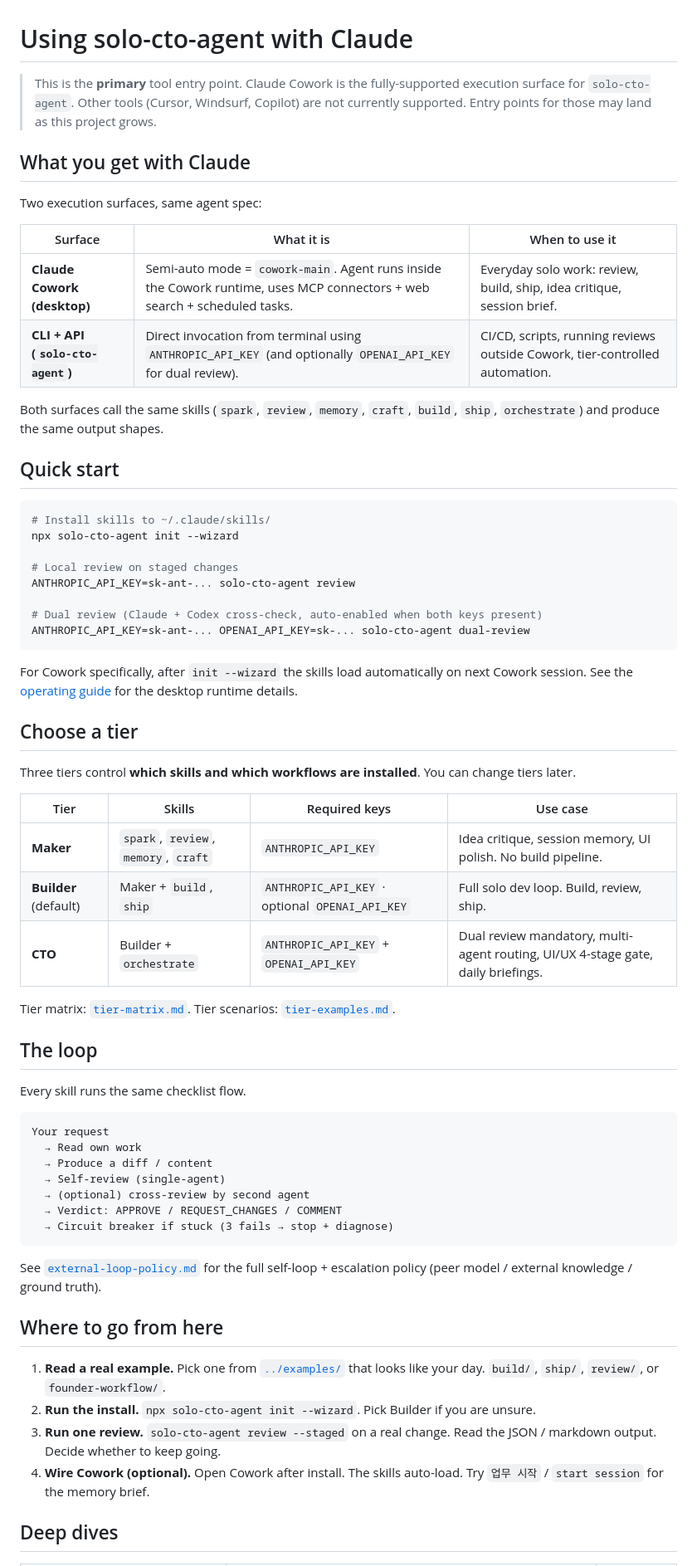
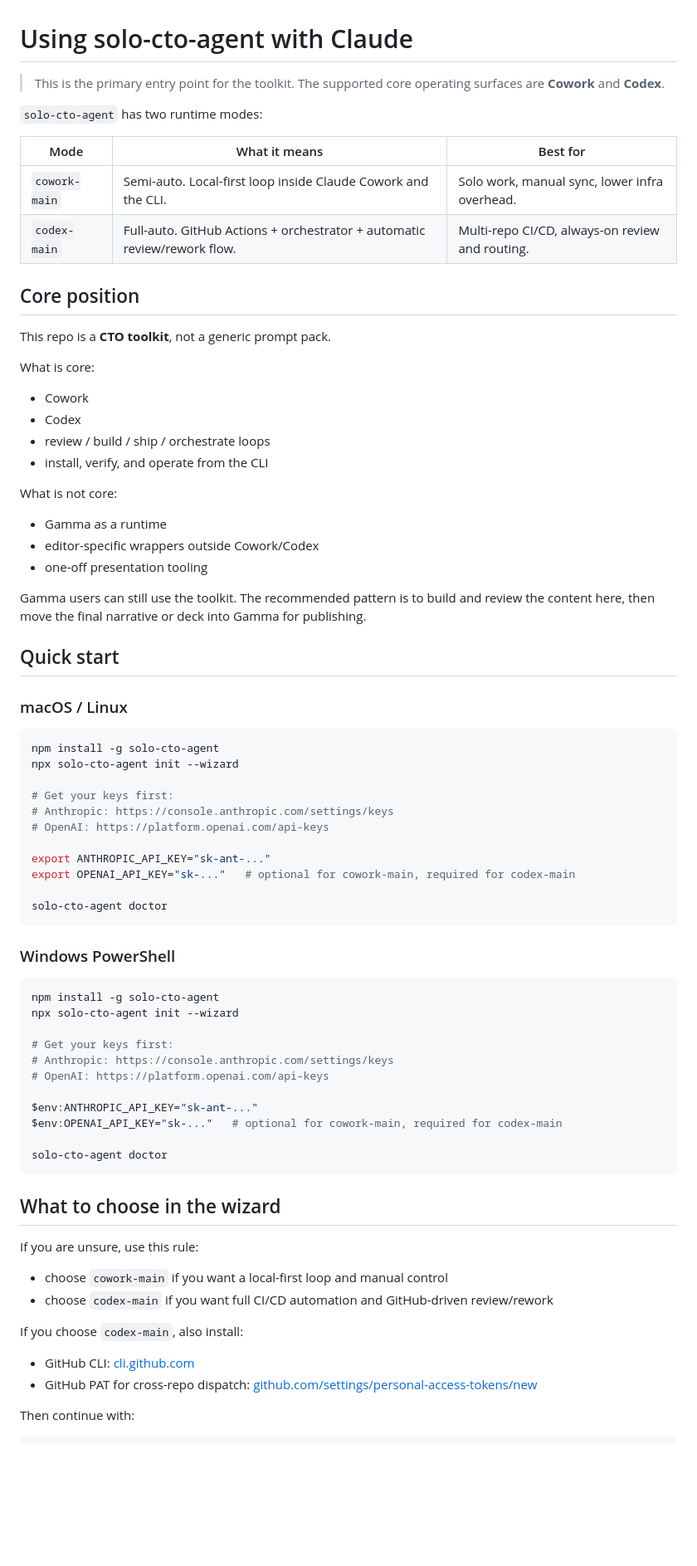
Before and after one commit to seunghunbae-3svs/solo-cto-agent, a Markdown page: docs/claude.md, the part around one of its changes. Shown at 83% size. GitHub-like rendering; blank space fills up the shorter version.

````diff
--- a/docs/claude.md
+++ b/docs/claude.md
@@ -1,68 +1,74 @@
 # Using solo-cto-agent with Claude
 
-> This is the **primary** tool entry point. Claude Cowork is the fully-supported execution surface for `solo-cto-agent`.
-> Other tools (Cursor, Windsurf, Copilot) are not currently supported. Entry points for those may land as this project grows.
+> This is the primary entry point for the toolkit. The supported core operating surfaces are **Cowork** and **Codex**.
 
-## What you get with Claude
+`solo-cto-agent` has two runtime modes:
 
-Two execution surfaces, same agent spec:
+| Mode | What it means | Best for |
+|---|---|---|
+| `cowork-main` | Semi-auto. Local-first loop inside Claude Cowork and the CLI. | Solo work, manual sync, lower infra overhead. |
+| `codex-main` | Full-auto. GitHub Actions + orchestrator + automatic review/rework flow. | Multi-repo CI/CD, always-on review and routing. |
 
-| Surface | What it is | When to use it |
-|---|---|---|
-| **Claude Cowork (desktop)** | Semi-auto mode = `cowork-main`. Agent runs inside the Cowork runtime, uses MCP connectors + web search + scheduled tasks. | Everyday solo work: review, build, ship, idea critique, session brief. |
-| **CLI + API (`solo-cto-agent`)** | Direct invocation from terminal using `ANTHROPIC_API_KEY` (and optionally `OPENAI_API_KEY` for dual review). | CI/CD, scripts, running reviews outside Cowork, tier-controlled automation. |
+## Core position
 
-Both surfaces call the same skills (`spark`, `review`, `memory`, `craft`, `build`, `ship`, `orchestrate`) and produce the same output shapes.
+This repo is a **CTO toolkit**, not a generic prompt pack.
+
+What is core:
+- Cowork
+- Codex
+- review / build / ship / orchestrate loops
+- install, verify, and operate from the CLI
+
+What is not core:
+- Gamma as a runtime
+- editor-specific wrappers outside Cowork/Codex
+- one-off presentation tooling
+
+Gamma users can still use the toolkit. The recommended pattern is to build and review the content here, then move the final narrative or deck into Gamma for publishing.
 
 ## Quick start
 
+### macOS / Linux
+
 ```bash
-# Install skills to ~/.claude/skills/
+npm install -g solo-cto-agent
 npx solo-cto-agent init --wizard
 
-# Local review on staged changes
-ANTHROPIC_API_KEY=sk-ant-... solo-cto-agent review
+# Get your keys first:
+# Anthropic: https://console.anthropic.com/settings/keys
+# OpenAI: https://platform.openai.com/api-keys
 
-# Dual review (Claude + Codex cross-check, auto-enabled when both keys present)
-ANTHROPIC_API_KEY=sk-ant-... OPENAI_API_KEY=sk-... solo-cto-agent dual-review
+export ANTHROPIC_API_KEY="sk-ant-..."
+export OPENAI_API_KEY="sk-..."   # optional for cowork-main, required for codex-main
+
+solo-cto-agent doctor
 ```
 
-For Cowork specifically, after `init --wizard` the skills load automatically on next Cowork session. See the [operating guide](cowork-main-install.md) for the desktop runtime details.
+### Windows PowerShell
 
-## Choose a tier
+```powershell
+npm install -g solo-cto-agent
+npx solo-cto-agent init --wizard
 
-Three tiers control **which skills and which workflows are installed**. You can change tiers later.
+# Get your keys first:
+# Anthropic: https://console.anthropic.com/settings/keys
+# OpenAI: https://platform.openai.com/api-keys
 
-| Tier | Skills | Required keys | Use case |
-|---|---|---|---|
-| **Maker** | `spark`, `review`, `memory`, `craft` | `ANTHROPIC_API_KEY` | Idea critique, session memory, UI polish. No build pipeline. |
-| **Builder** (default) | Maker + `build`, `ship` | `ANTHROPIC_API_KEY` · optional `OPENAI_API_KEY` | Full solo dev loop. Build, review, ship. |
-| **CTO** | Builder + `orchestrate` | `ANTHROPIC_API_KEY` + `OPENAI_API_KEY` | Dual review mandatory, multi-agent routing, UI/UX 4-stage gate, daily briefings. |
+$env:ANTHROPIC_API_KEY="sk-ant-..."
+$env:OPENAI_API_KEY="sk-..."   # optional for cowork-main, required for codex-main
 
-Tier matrix: [`tier-matrix.md`](tier-matrix.md). Tier scenarios: [`tier-examples.md`](tier-examples.md).
-
-## The loop
-
-Every skill runs the same checklist flow.
-
-```text
-Your request
-  → Read own work
-  → Produce a diff / content
-  → Self-review (single-agent)
-  → (optional) cross-review by second agent
-  → Verdict: APPROVE / REQUEST_CHANGES / COMMENT
-  → Circuit breaker if stuck (3 fails → stop + diagnose)
+solo-cto-agent doctor
 ```
 
-See [`external-loop-policy.md`](external-loop-policy.md) for the full self-loop + escalation policy (peer model / external knowledge / ground truth).
+## What to choose in the wizard
 
-## Where to go from here
+If you are unsure, use this rule:
+- choose `cowork-main` if you want a local-first loop and manual control
+- choose `codex-main` if you want full CI/CD automation and GitHub-driven review/rework
 
-1. **Read a real example.** Pick one from [`../examples/`](../examples/) that looks like your day. `build/`, `ship/`, `review/`, or `founder-workflow/`.
-2. **Run the install.** `npx solo-cto-agent init --wizard`. Pick Builder if you are unsure.
-3. **Run one review.** `solo-cto-agent review --staged` on a real change. Read the JSON / markdown output. Decide whether to keep going.
-4. **Wire Cowork (optional).** Open Cowork after install. The skills auto-load. Try `업무 시작` / `start session` for the memory brief.
+If you choose `codex-main`, also install:
+- GitHub CLI: [cli.github.com](https://cli.github.com/)
+- GitHub PAT for cross-repo dispatch: [github.com/settings/personal-access-tokens/new](https://github.com/settings/personal-access-tokens/new)
 
-## Deep dives
+Then continue with:
 
````
Also changed, not shown: other parts of docs/claude.md (+41 -13 lines), README.md (+36 -4 lines).
